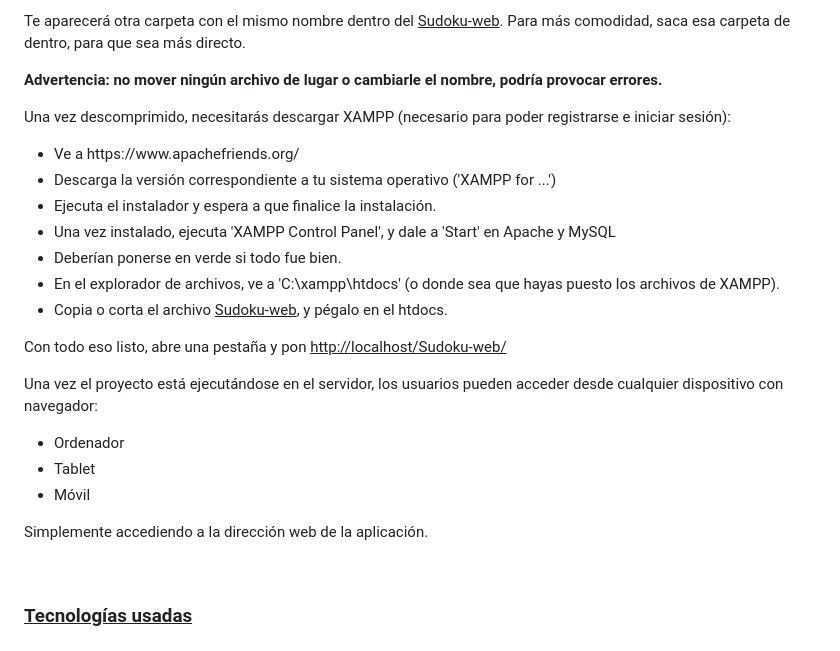
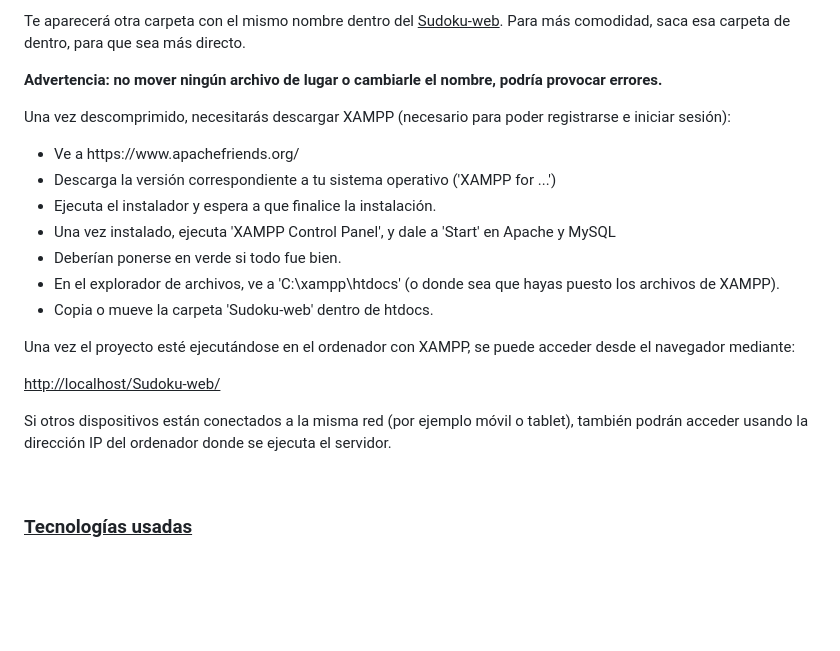
Before and after one commit to Zipyrar/Sudoku-web, a Markdown page: README.md, the part around the change. Drawn GitHub-style; blank space fills up the shorter version.

```diff
--- a/README.md
+++ b/README.md
@@ -35,6 +35,7 @@
 <p>Descomprime la carpeta .zip haciendo clic derecho, y pulsando en la opción 'Extraer todo' o 'Extraer aquí'.</p>
 <p>Te aparecerá otra carpeta con el mismo nombre dentro del <u>Sudoku-web</u>. Para más comodidad, saca esa carpeta de dentro, para que sea más directo.</p>
 <p><b>Advertencia: no mover ningún archivo de lugar o cambiarle el nombre, podría provocar errores.</b></p>
+
 <p>Una vez descomprimido, necesitarás descargar XAMPP (necesario para poder registrarse e iniciar sesión):</p>
   <ul>
     <li>Ve a https://www.apachefriends.org/</li>
@@ -43,16 +44,12 @@
     <li>Una vez instalado, ejecuta 'XAMPP Control Panel', y dale a 'Start' en Apache y MySQL</li>
     <li>Deberían ponerse en verde si todo fue bien.</li>
     <li>En el explorador de archivos, ve a 'C:\xampp\htdocs' (o donde sea que hayas puesto los archivos de XAMPP).</li>
-    <li>Copia o corta el archivo <u>Sudoku-web</u>, y pégalo en el htdocs.</li>
+    <li>Copia o mueve la carpeta 'Sudoku-web' dentro de htdocs.</li>
   </ul>
-<p>Con todo eso listo, abre una pestaña y pon <u>http://localhost/Sudoku-web/</u></p>
-<p>Una vez el proyecto está ejecutándose en el servidor, los usuarios pueden acceder desde cualquier dispositivo con navegador:</p>
-<ul>
-  <li>Ordenador</li>
-  <li>Tablet</li>
-  <li>Móvil</li>
-</ul>
-<p>Simplemente accediendo a la dirección web de la aplicación.</p>
+
+<p>Una vez el proyecto esté ejecutándose en el ordenador con XAMPP, se puede acceder desde el navegador mediante:</p>
+<p><u>http://localhost/Sudoku-web/</u></p>
+<p>Si otros dispositivos están conectados a la misma red (por ejemplo móvil o tablet), también podrán acceder usando la dirección IP del ordenador donde se ejecuta el servidor.</p>
 <br/>
 <h3><u>Tecnologías usadas</u></h3>
 <hr/>
```
